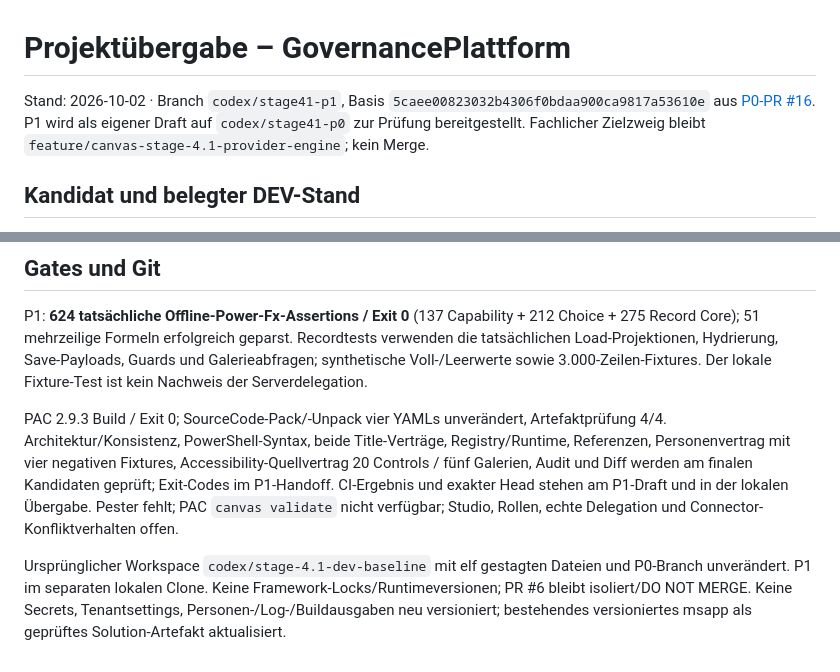
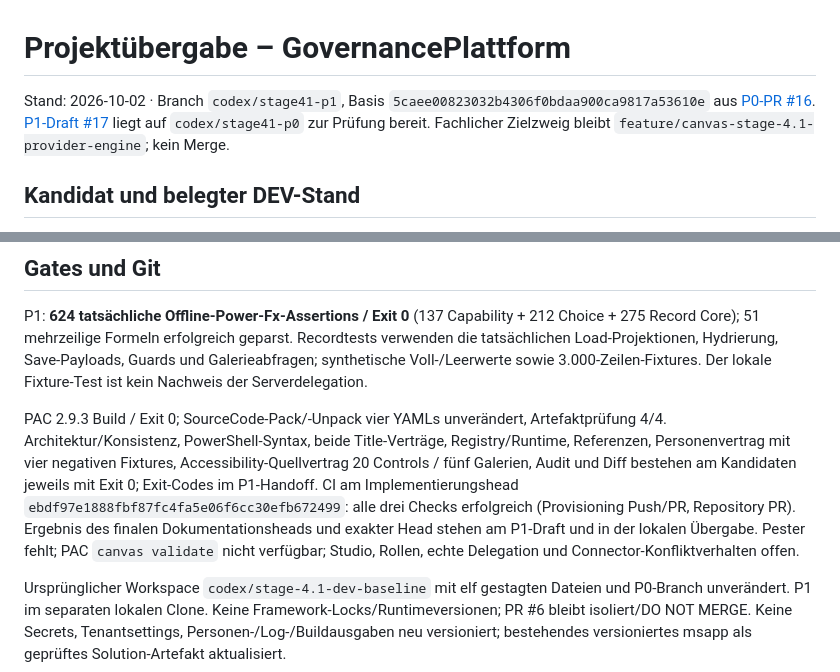
Before and after one commit to MindBringer/GovernancePlattform, a Markdown page: PROJECT_STATE.md, 2 parts joined by grey strips. Rendered like a GitHub page.

Commit message:
Record P1 draft and verified implementation CI

```diff
--- a/PROJECT_STATE.md
+++ b/PROJECT_STATE.md
@@ -1,6 +1,6 @@
 # Projektübergabe – GovernancePlattform
 
-Stand: 2026-10-02 · Branch `codex/stage41-p1`, Basis `5caee00823032b4306f0bdaa900ca9817a53610e` aus [P0-PR #16](https://github.com/MindBringer/GovernancePlattform/pull/16). P1 wird als eigener Draft auf `codex/stage41-p0` zur Prüfung bereitgestellt. Fachlicher Zielzweig bleibt `feature/canvas-stage-4.1-provider-engine`; kein Merge.
+Stand: 2026-10-02 · Branch `codex/stage41-p1`, Basis `5caee00823032b4306f0bdaa900ca9817a53610e` aus [P0-PR #16](https://github.com/MindBringer/GovernancePlattform/pull/16). [P1-Draft #17](https://github.com/MindBringer/GovernancePlattform/pull/17) liegt auf `codex/stage41-p0` zur Prüfung bereit. Fachlicher Zielzweig bleibt `feature/canvas-stage-4.1-provider-engine`; kein Merge.
 
 ## Kandidat und belegter DEV-Stand
 
@@ -19,7 +19,7 @@ P0 ist technisch begrenzt abgeschlossen: ein ausdrücklich freigegebener Asset-S
 
 P1: **624 tatsächliche Offline-Power-Fx-Assertions / Exit 0** (137 Capability + 212 Choice + 275 Record Core); 51 mehrzeilige Formeln erfolgreich geparst. Recordtests verwenden die tatsächlichen Load-Projektionen, Hydrierung, Save-Payloads, Guards und Galerieabfragen; synthetische Voll-/Leerwerte sowie 3.000-Zeilen-Fixtures. Der lokale Fixture-Test ist kein Nachweis der Serverdelegation.
 
-PAC 2.9.3 Build / Exit 0; SourceCode-Pack/-Unpack vier YAMLs unverändert, Artefaktprüfung 4/4. Architektur/Konsistenz, PowerShell-Syntax, beide Title-Verträge, Registry/Runtime, Referenzen, Personenvertrag mit vier negativen Fixtures, Accessibility-Quellvertrag 20 Controls / fünf Galerien, Audit und Diff werden am finalen Kandidaten geprüft; Exit-Codes im P1-Handoff. CI-Ergebnis und exakter Head stehen am P1-Draft und in der lokalen Übergabe. Pester fehlt; PAC `canvas validate` nicht verfügbar; Studio, Rollen, echte Delegation und Connector-Konfliktverhalten offen.
+PAC 2.9.3 Build / Exit 0; SourceCode-Pack/-Unpack vier YAMLs unverändert, Artefaktprüfung 4/4. Architektur/Konsistenz, PowerShell-Syntax, beide Title-Verträge, Registry/Runtime, Referenzen, Personenvertrag mit vier negativen Fixtures, Accessibility-Quellvertrag 20 Controls / fünf Galerien, Audit und Diff bestehen am Kandidaten jeweils mit Exit 0; Exit-Codes im P1-Handoff. CI am Implementierungshead `ebdf97e1888fbf87fc4fa5e06f6cc30efb672499`: alle drei Checks erfolgreich (Provisioning Push/PR, Repository PR). Ergebnis des finalen Dokumentationsheads und exakter Head stehen am P1-Draft und in der lokalen Übergabe. Pester fehlt; PAC `canvas validate` nicht verfügbar; Studio, Rollen, echte Delegation und Connector-Konfliktverhalten offen.
 
 Ursprünglicher Workspace `codex/stage-4.1-dev-baseline` mit elf gestagten Dateien und P0-Branch unverändert. P1 im separaten lokalen Clone. Keine Framework-Locks/Runtimeversionen; PR #6 bleibt isoliert/DO NOT MERGE. Keine Secrets, Tenantsettings, Personen-/Log-/Buildausgaben neu versioniert; bestehendes versioniertes msapp als geprüftes Solution-Artefakt aktualisiert.
 
```
Also changed, not shown: docs/development/Stage-4.1-P1-Datensatzkern.md (+2 -2 lines).
